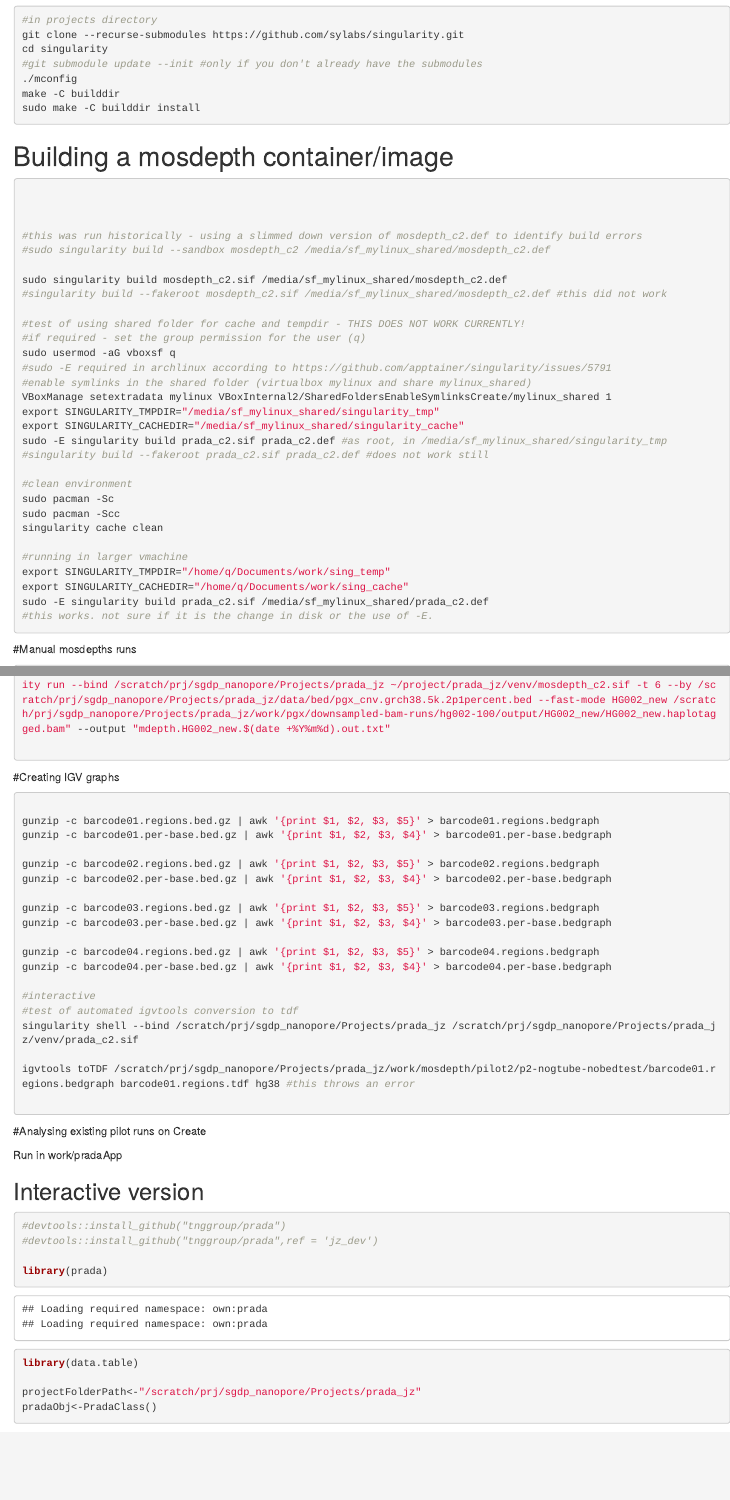
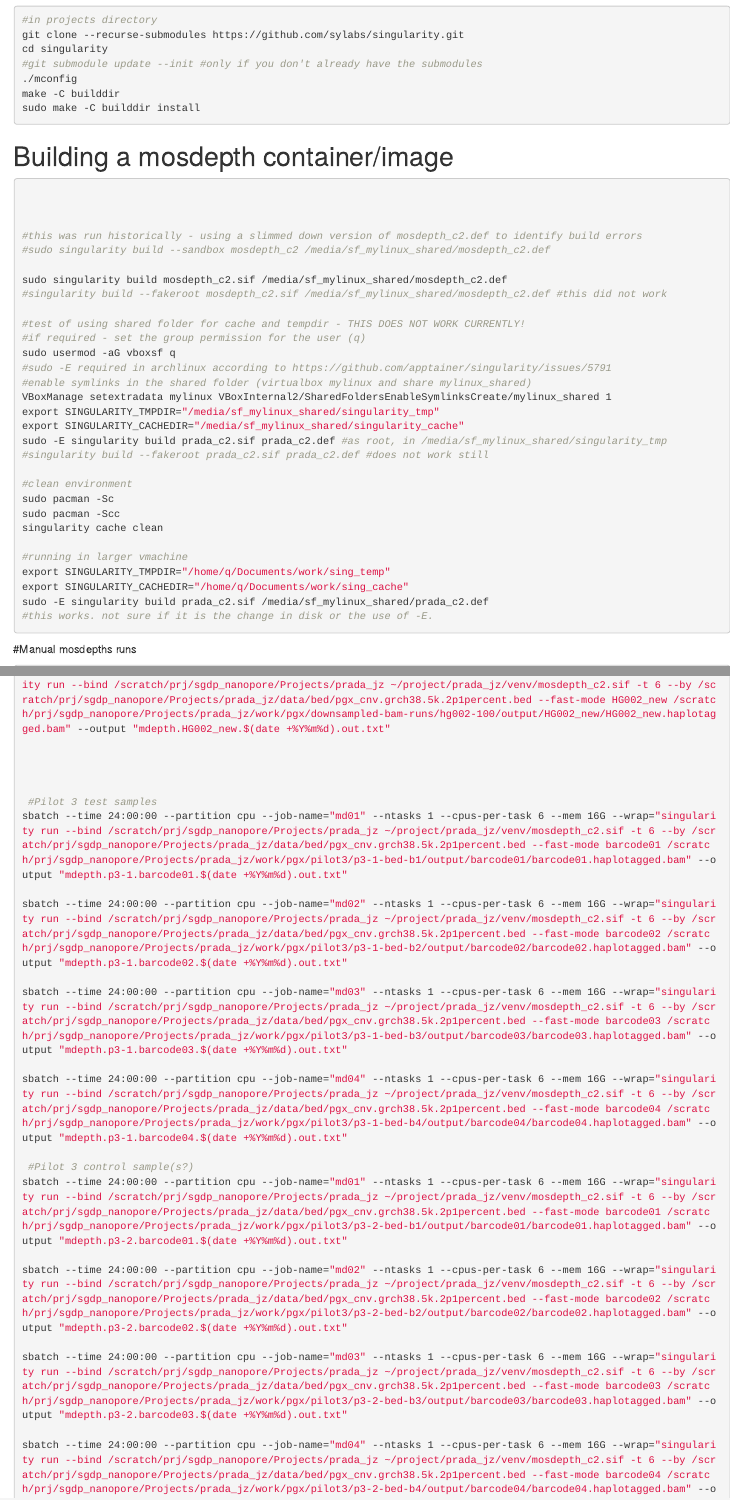
Before and after one commit to tnggroup/prada, an R Markdown document (manual_routines/manual_misc.Rmd): the page in a window 1100 px wide, from 1650 px down, and a second part further down, joined at a grey line. Rendered offline with R 4.5, knitr and Pandoc, with nearby package versions; some code elsewhere in the file could not run offline.

Commit message:
as of pilot2

````diff
--- a/R/prada_analysis.R
+++ b/R/prada_analysis.R
@@ -828,6 +828,17 @@ PradaClass$methods(
           sampleSettingsList[[cUniqueSampleLabel]]$pgx_calls_table_custom_agg<<-as.data.frame(pgxCustom.agg)
 
 
+
+
+          #sample additional pgx call statistics from the combined pgx
+          sampleSettingsList[[cUniqueSampleLabel]]$pgx_calls_table_custom_agg[,pgxVariantRatio:=nvariants_mean/(nvariants_mean+nmissingpos_mean)]
+
+          sampleMeta[sampleLabel==eval(cUniqueSampleLabel),c("nCalledPgx")]<-nrow(cPgx[!is.na(diplotype_score_top),])
+          sampleMeta[sampleLabel==eval(cUniqueSampleLabel),c("meanPgxVariantRatio")]<-mean(
+            sampleSettingsList[[cUniqueSampleLabel]]$pgx_calls_table_custom_agg$pgxVariantRatio,
+            na.rm=T
+            )
+
         }
       }
     }
--- a/manual_routines/manual_misc.Rmd
+++ b/manual_routines/manual_misc.Rmd
@@ -172,6 +172,29 @@ sbatch --time 24:00:00 --partition cpu --job-name="md75" --ntasks 1 --cpus-per-t
 sbatch --time 24:00:00 --partition cpu --job-name="md100" --ntasks 1 --cpus-per-task 6 --mem 16G --wrap="singularity run --bind /scratch/prj/sgdp_nanopore/Projects/prada_jz ~/project/prada_jz/venv/mosdepth_c2.sif -t 6 --by /scratch/prj/sgdp_nanopore/Projects/prada_jz/data/bed/pgx_cnv.grch38.5k.2p1percent.bed --fast-mode HG002_new /scratch/prj/sgdp_nanopore/Projects/prada_jz/work/pgx/downsampled-bam-runs/hg002-100/output/HG002_new/HG002_new.haplotagged.bam" --output "mdepth.HG002_new.$(date +%Y%m%d).out.txt"
 
 
+
+
+ #Pilot 3 test samples
+sbatch --time 24:00:00 --partition cpu --job-name="md01" --ntasks 1 --cpus-per-task 6 --mem 16G --wrap="singularity run --bind /scratch/prj/sgdp_nanopore/Projects/prada_jz ~/project/prada_jz/venv/mosdepth_c2.sif -t 6 --by /scratch/prj/sgdp_nanopore/Projects/prada_jz/data/bed/pgx_cnv.grch38.5k.2p1percent.bed --fast-mode barcode01 /scratch/prj/sgdp_nanopore/Projects/prada_jz/work/pgx/pilot3/p3-1-bed-b1/output/barcode01/barcode01.haplotagged.bam" --output "mdepth.p3-1.barcode01.$(date +%Y%m%d).out.txt"
+
+sbatch --time 24:00:00 --partition cpu --job-name="md02" --ntasks 1 --cpus-per-task 6 --mem 16G --wrap="singularity run --bind /scratch/prj/sgdp_nanopore/Projects/prada_jz ~/project/prada_jz/venv/mosdepth_c2.sif -t 6 --by /scratch/prj/sgdp_nanopore/Projects/prada_jz/data/bed/pgx_cnv.grch38.5k.2p1percent.bed --fast-mode barcode02 /scratch/prj/sgdp_nanopore/Projects/prada_jz/work/pgx/pilot3/p3-1-bed-b2/output/barcode02/barcode02.haplotagged.bam" --output "mdepth.p3-1.barcode02.$(date +%Y%m%d).out.txt"
+
+sbatch --time 24:00:00 --partition cpu --job-name="md03" --ntasks 1 --cpus-per-task 6 --mem 16G --wrap="singularity run --bind /scratch/prj/sgdp_nanopore/Projects/prada_jz ~/project/prada_jz/venv/mosdepth_c2.sif -t 6 --by /scratch/prj/sgdp_nanopore/Projects/prada_jz/data/bed/pgx_cnv.grch38.5k.2p1percent.bed --fast-mode barcode03 /scratch/prj/sgdp_nanopore/Projects/prada_jz/work/pgx/pilot3/p3-1-bed-b3/output/barcode03/barcode03.haplotagged.bam" --output "mdepth.p3-1.barcode03.$(date +%Y%m%d).out.txt"
+
+sbatch --time 24:00:00 --partition cpu --job-name="md04" --ntasks 1 --cpus-per-task 6 --mem 16G --wrap="singularity run --bind /scratch/prj/sgdp_nanopore/Projects/prada_jz ~/project/prada_jz/venv/mosdepth_c2.sif -t 6 --by /scratch/prj/sgdp_nanopore/Projects/prada_jz/data/bed/pgx_cnv.grch38.5k.2p1percent.bed --fast-mode barcode04 /scratch/prj/sgdp_nanopore/Projects/prada_jz/work/pgx/pilot3/p3-1-bed-b4/output/barcode04/barcode04.haplotagged.bam" --output "mdepth.p3-1.barcode04.$(date +%Y%m%d).out.txt"
+
+ #Pilot 3 control sample(s?)
+sbatch --time 24:00:00 --partition cpu --job-name="md01" --ntasks 1 --cpus-per-task 6 --mem 16G --wrap="singularity run --bind /scratch/prj/sgdp_nanopore/Projects/prada_jz ~/project/prada_jz/venv/mosdepth_c2.sif -t 6 --by /scratch/prj/sgdp_nanopore/Projects/prada_jz/data/bed/pgx_cnv.grch38.5k.2p1percent.bed --fast-mode barcode01 /scratch/prj/sgdp_nanopore/Projects/prada_jz/work/pgx/pilot3/p3-2-bed-b1/output/barcode01/barcode01.haplotagged.bam" --output "mdepth.p3-2.barcode01.$(date +%Y%m%d).out.txt"
+
+sbatch --time 24:00:00 --partition cpu --job-name="md02" --ntasks 1 --cpus-per-task 6 --mem 16G --wrap="singularity run --bind /scratch/prj/sgdp_nanopore/Projects/prada_jz ~/project/prada_jz/venv/mosdepth_c2.sif -t 6 --by /scratch/prj/sgdp_nanopore/Projects/prada_jz/data/bed/pgx_cnv.grch38.5k.2p1percent.bed --fast-mode barcode02 /scratch/prj/sgdp_nanopore/Projects/prada_jz/work/pgx/pilot3/p3-2-bed-b2/output/barcode02/barcode02.haplotagged.bam" --output "mdepth.p3-2.barcode02.$(date +%Y%m%d).out.txt"
+
+sbatch --time 24:00:00 --partition cpu --job-name="md03" --ntasks 1 --cpus-per-task 6 --mem 16G --wrap="singularity run --bind /scratch/prj/sgdp_nanopore/Projects/prada_jz ~/project/prada_jz/venv/mosdepth_c2.sif -t 6 --by /scratch/prj/sgdp_nanopore/Projects/prada_jz/data/bed/pgx_cnv.grch38.5k.2p1percent.bed --fast-mode barcode03 /scratch/prj/sgdp_nanopore/Projects/prada_jz/work/pgx/pilot3/p3-2-bed-b3/output/barcode03/barcode03.haplotagged.bam" --output "mdepth.p3-2.barcode03.$(date +%Y%m%d).out.txt"
+
+sbatch --time 24:00:00 --partition cpu --job-name="md04" --ntasks 1 --cpus-per-task 6 --mem 16G --wrap="singularity run --bind /scratch/prj/sgdp_nanopore/Projects/prada_jz ~/project/prada_jz/venv/mosdepth_c2.sif -t 6 --by /scratch/prj/sgdp_nanopore/Projects/prada_jz/data/bed/pgx_cnv.grch38.5k.2p1percent.bed --fast-mode barcode04 /scratch/prj/sgdp_nanopore/Projects/prada_jz/work/pgx/pilot3/p3-2-bed-b4/output/barcode04/barcode04.haplotagged.bam" --output "mdepth.p3-2.barcode04.$(date +%Y%m%d).out.txt"
+
+
+
+
 ```
 
 
````
Also changed, not shown: R/genome_coverage.R (+3 -3 lines), manual_routines/manual_misc.Rmd (14 more changed lines).
